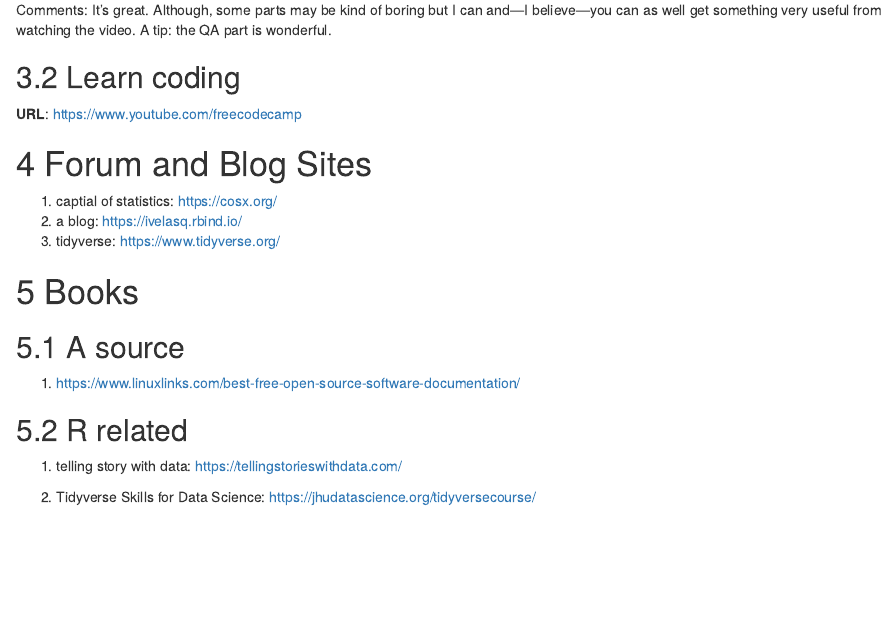
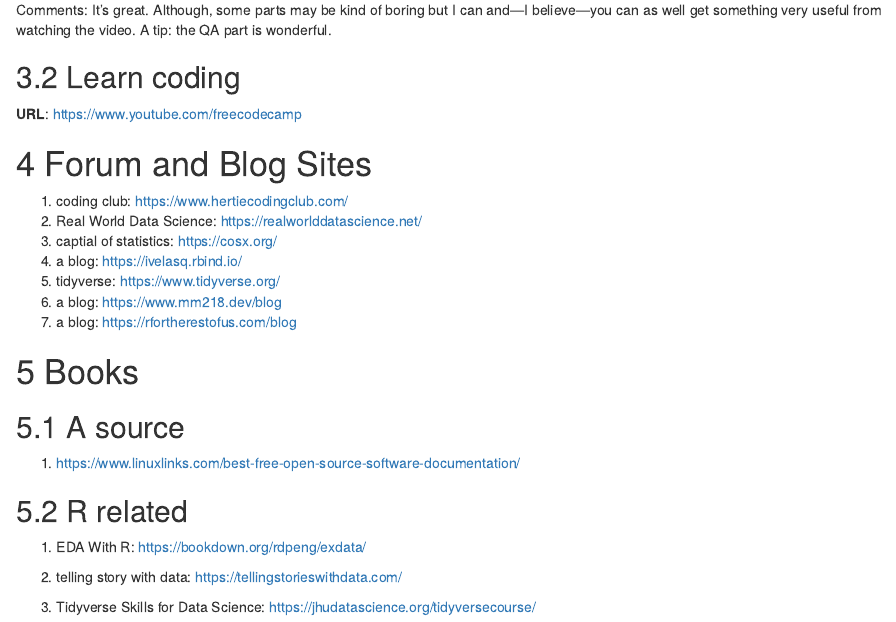
Before and after one commit to zhanglynz/superlinks, an R Markdown document (index.Rmd): the page in a window 1100 px wide, from 900 px down. Rendered offline with R 4.5, knitr and Pandoc, with nearby package versions; drawn as R Markdown's standard HTML page in place of the format the file asks for.

Commit message:
add more

```diff
--- a/index.Rmd
+++ b/index.Rmd
@@ -60,9 +60,13 @@
 
 # Forum and Blog Sites
 
+1. coding club: https://www.hertiecodingclub.com/
+1. Real World Data Science: https://realworlddatascience.net/
 1. captial of statistics: https://cosx.org/
 1. a blog: https://ivelasq.rbind.io/
 1. tidyverse: https://www.tidyverse.org/
+1. a blog: https://www.mm218.dev/blog
+1. a blog: https://rfortherestofus.com/blog
 
 
 # Books
@@ -73,6 +77,8 @@
 
 
 ## R related
+
+1. EDA With R: https://bookdown.org/rdpeng/exdata/
 
 1. telling story with data: https://tellingstorieswithdata.com/
 
```
Also changed, not shown: docs/search_index.json, 2 other files.
